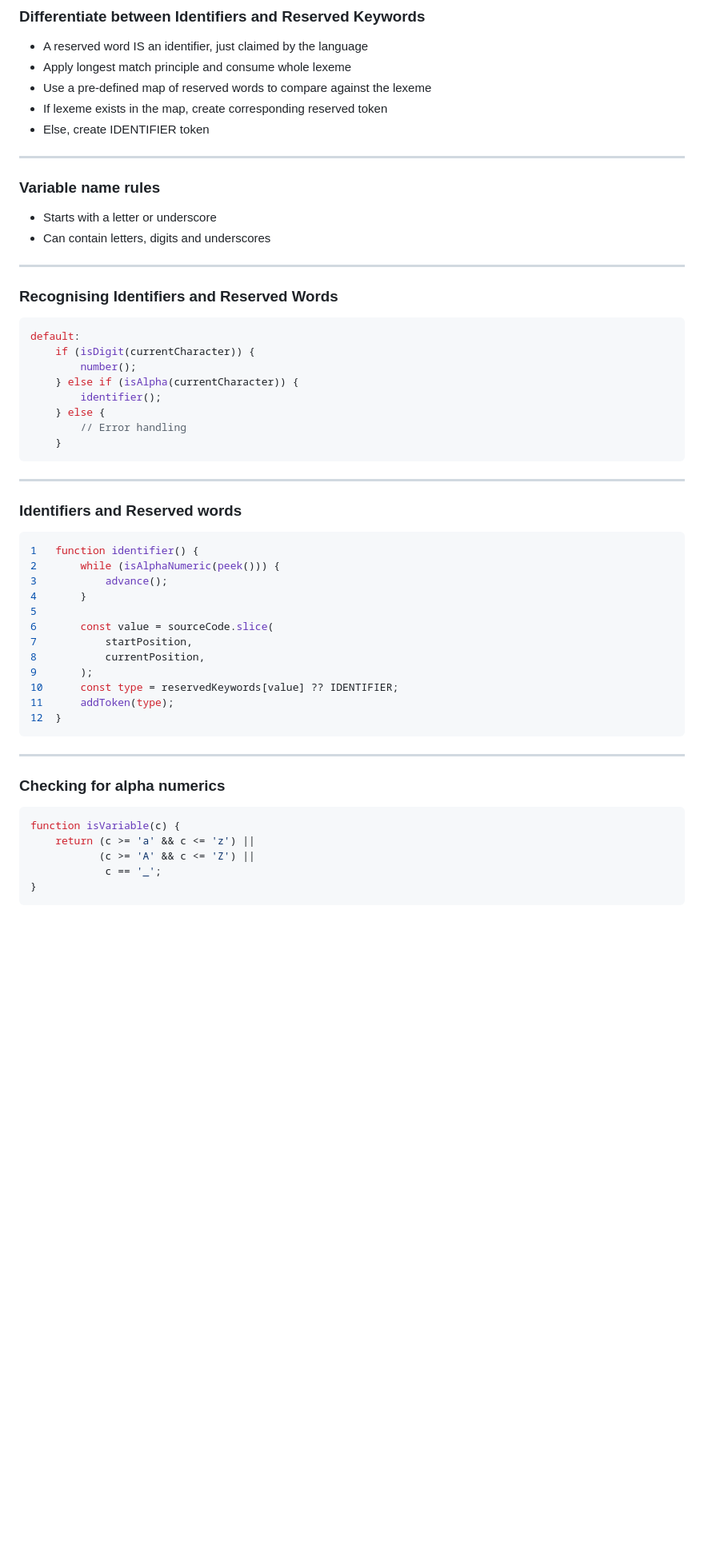
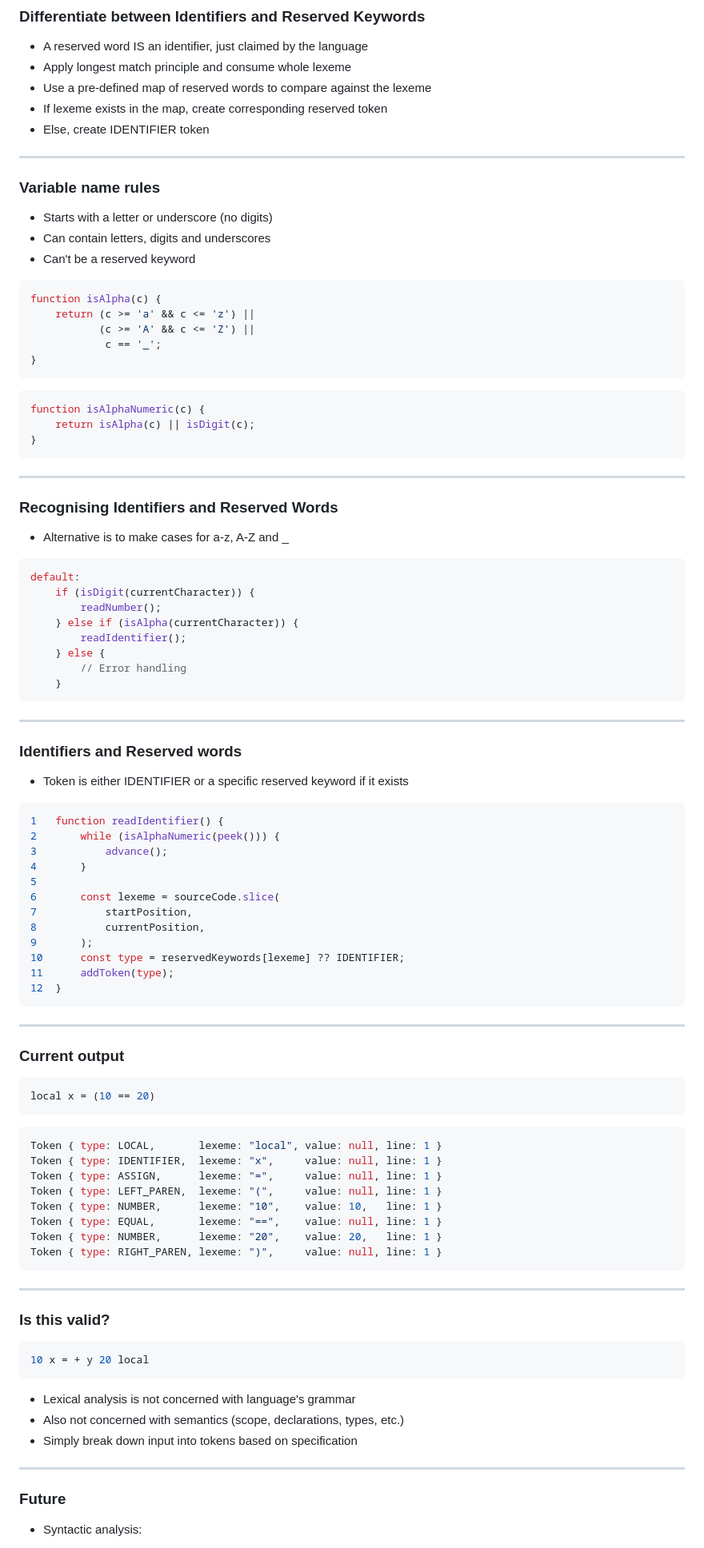
Before and after one commit to Khai-Yiu/lightning-talks, a Markdown page: interpreters-lexical-analysis/slides.md, the part around the change printed below. Shown: that part at 80% size. Rendered like a GitHub page; blank space fills up the shorter version.

````diff
--- a/interpreters-lexical-analysis/slides.md
+++ b/interpreters-lexical-analysis/slides.md
@@ -661,22 +717,43 @@ function isDigit(c) {
 * Use a pre-defined map of reserved words to compare against the lexeme
 * If lexeme exists in the map, create corresponding reserved token
 * Else, create IDENTIFIER token
+
 ---
+<style scoped>
+  code {
+    font-size: 25px;
+  }
+</style>
 ### Variable name rules
 
-+ Starts with a letter or underscore
++ Starts with a letter or underscore (no digits)
 + Can contain letters, digits and underscores
++ Can't be a reserved keyword
 
+```JavaScript
+function isAlpha(c) {
+    return (c >= 'a' && c <= 'z') ||
+           (c >= 'A' && c <= 'Z') ||
+            c == '_';
+}
+```
+```JavaScript
+function isAlphaNumeric(c) {
+    return isAlpha(c) || isDigit(c);
+}
+```
 
 ---
 ### Recognising Identifiers and Reserved Words
 
++ Alternative is to make cases for a-z, A-Z and _
+
 ```JavaScript
 default:
     if (isDigit(currentCharacter)) {
-        number();
+        readNumber();
     } else if (isAlpha(currentCharacter)) {
-        identifier();
+        readIdentifier();
     } else {
         // Error handling
     }
@@ -690,29 +767,51 @@ default:
 </style>
 ### Identifiers and Reserved words
 
++ Token is either IDENTIFIER or a specific reserved keyword if it exists
+
 ```JavaScript
-1   function identifier() {
+1   function readIdentifier() {
 2       while (isAlphaNumeric(peek())) {
 3           advance();
 4       }
 5
-6       const value = sourceCode.slice(
+6       const lexeme = sourceCode.slice(
 7           startPosition,
 8           currentPosition,
 9       );
-10      const type = reservedKeywords[value] ?? IDENTIFIER;
+10      const type = reservedKeywords[lexeme] ?? IDENTIFIER;
 11      addToken(type);
 12  }
 ```
+---
+### Current output
+
+```Lua
+local x = (10 == 20)
+```
+```JavaScript
+Token { type: LOCAL,       lexeme: "local", value: null, line: 1 }
+Token { type: IDENTIFIER,  lexeme: "x",     value: null, line: 1 }
+Token { type: ASSIGN,      lexeme: "=",     value: null, line: 1 }
+Token { type: LEFT_PAREN,  lexeme: "(",     value: null, line: 1 }
+Token { type: NUMBER,      lexeme: "10",    value: 10,   line: 1 }
+Token { type: EQUAL,       lexeme: "==",    value: null, line: 1 }
+Token { type: NUMBER,      lexeme: "20",    value: 20,   line: 1 }
+Token { type: RIGHT_PAREN, lexeme: ")",     value: null, line: 1 }
+```
+---
+### Is this valid?
+
+```JavaScript
+10 x = + y 20 local
+```
+
++ Lexical analysis is not concerned with language's grammar
++ Also not concerned with semantics (scope, declarations, types, etc.)
++ Simply break down input into tokens based on specification
 
 ---
-### Checking for alpha numerics
+### Future
 
-```JavaScript
-function isVariable(c) {
-    return (c >= 'a' && c <= 'z') ||
-           (c >= 'A' && c <= 'Z') ||
-            c == '_';
-}
-```
++ Syntactic analysis:
 
````
Also changed, not shown: other parts of interpreters-lexical-analysis/slides.md (+128 -67 lines), interpreters-lexical-analysis/Images/Interpreters.png (added), 6 other files.
